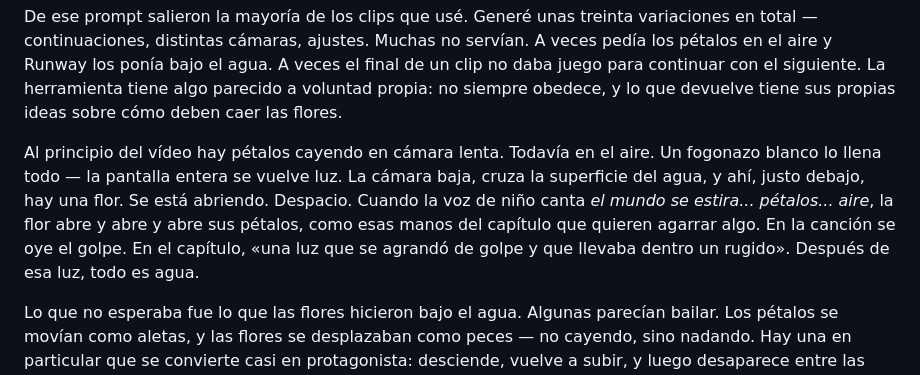
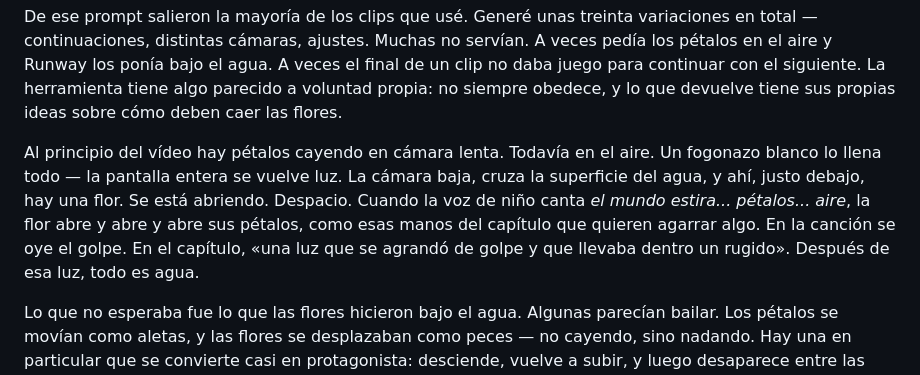
Before and after one commit to erikugarte/erikugartelopez.com, a Markdown page: src/cuaderno/treinta-vídeos-para-una-escena-de-cincuenta-y-siete-segundos.md, the part around the change. GitHub-like rendering.

Commit message:
Update Cuaderno “treinta-vídeos-para-una-escena-de-cincuenta-y-siete-segundos”

```diff
--- a/src/cuaderno/treinta-vídeos-para-una-escena-de-cincuenta-y-siete-segundos.md
+++ b/src/cuaderno/treinta-vídeos-para-una-escena-de-cincuenta-y-siete-segundos.md
@@ -99,7 +99,7 @@ Solo después me di cuenta de que el propio capítulo ya terminaba con esa image
 
 De ese prompt salieron la mayoría de los clips que usé. Generé unas treinta variaciones en total — continuaciones, distintas cámaras, ajustes. Muchas no servían. A veces pedía los pétalos en el aire y Runway los ponía bajo el agua. A veces el final de un clip no daba juego para continuar con el siguiente. La herramienta tiene algo parecido a voluntad propia: no siempre obedece, y lo que devuelve tiene sus propias ideas sobre cómo deben caer las flores.
 
-Al principio del vídeo hay pétalos cayendo en cámara lenta. Todavía en el aire. Un fogonazo blanco lo llena todo — la pantalla entera se vuelve luz. La cámara baja, cruza la superficie del agua, y ahí, justo debajo, hay una flor. Se está abriendo. Despacio. Cuando la voz de niño canta *el mundo se estira... pétalos... aire*, la flor abre y abre y abre sus pétalos, como esas manos del capítulo que quieren agarrar algo. En la canción se oye el golpe. En el capítulo, «una luz que se agrandó de golpe y que llevaba dentro un rugido». Después de esa luz, todo es agua.
+Al principio del vídeo hay pétalos cayendo en cámara lenta. Todavía en el aire. Un fogonazo blanco lo llena todo — la pantalla entera se vuelve luz. La cámara baja, cruza la superficie del agua, y ahí, justo debajo, hay una flor. Se está abriendo. Despacio. Cuando la voz de niño canta *el mundo estira... pétalos... aire*, la flor abre y abre y abre sus pétalos, como esas manos del capítulo que quieren agarrar algo. En la canción se oye el golpe. En el capítulo, «una luz que se agrandó de golpe y que llevaba dentro un rugido». Después de esa luz, todo es agua.
 
 Lo que no esperaba fue lo que las flores hicieron bajo el agua. Algunas parecían bailar. Los pétalos se movían como aletas, y las flores se desplazaban como peces — no cayendo, sino nadando. Hay una en particular que se convierte casi en protagonista: desciende, vuelve a subir, y luego desaparece entre las demás. No la pedí. Apareció. Después, las flores forman algo parecido a un cardumen y nadan hacia delante. En la edición hice que nadaran también hacia atrás — el reverse — y eso les dio un movimiento de ida y vuelta, de respiración, de algo que no termina de decidir si se va o se queda.
 
```
